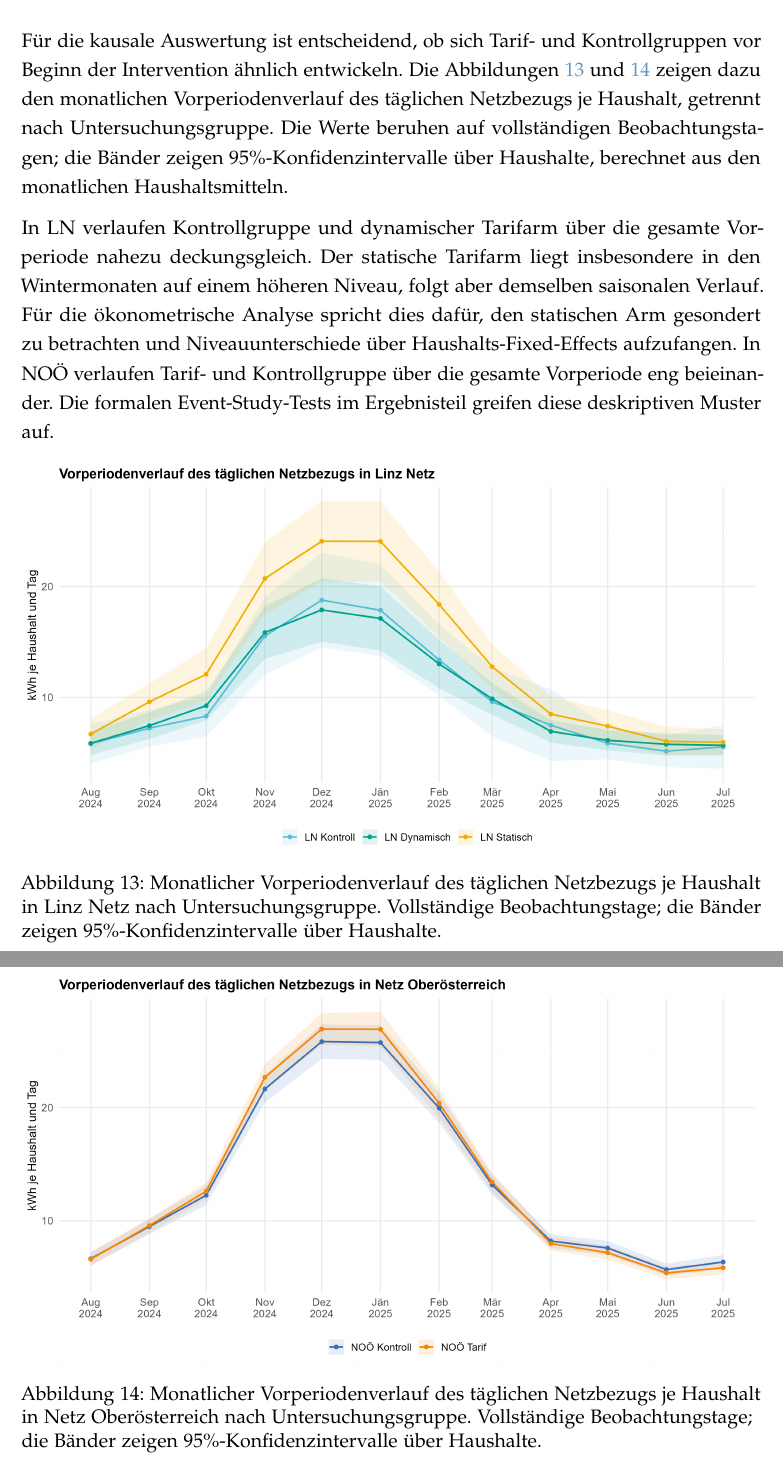
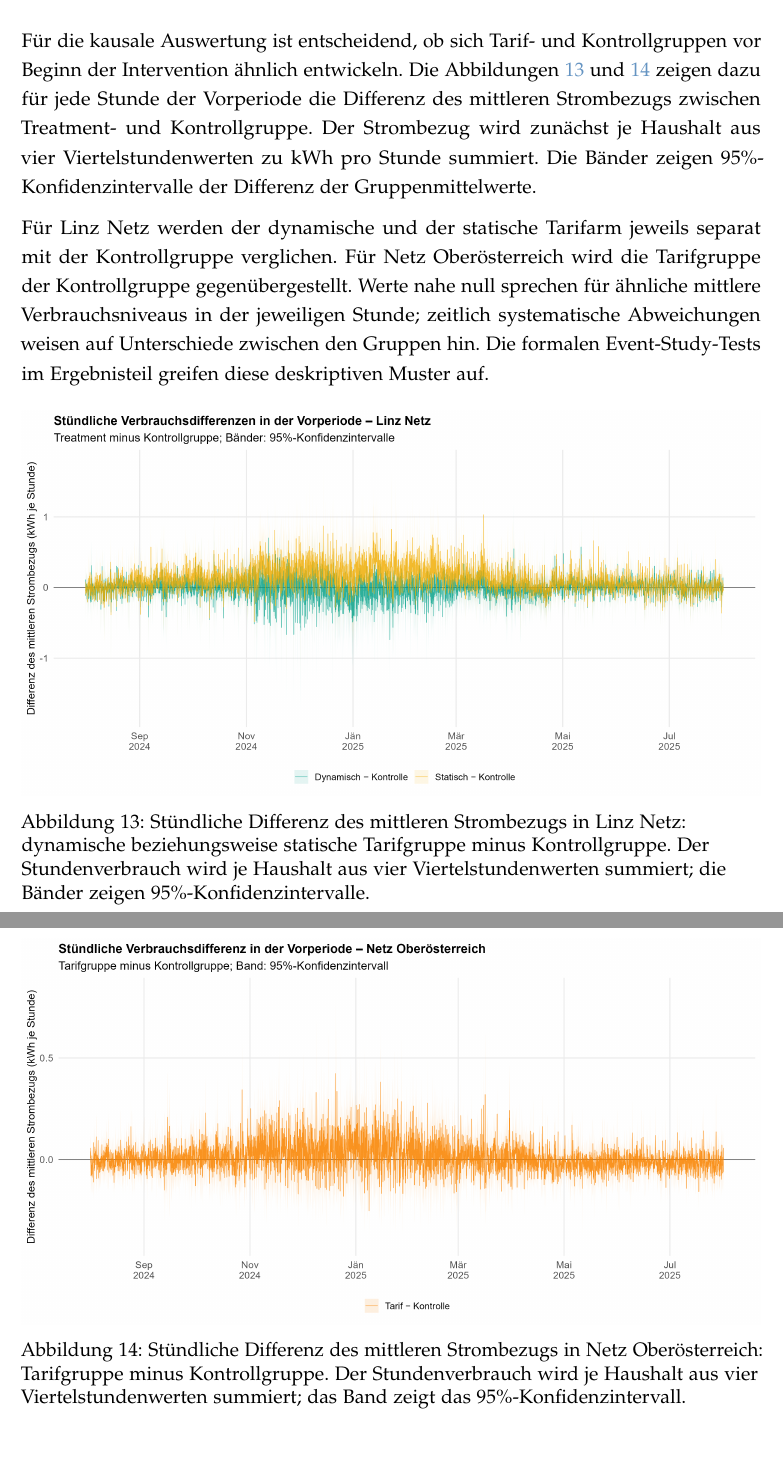
Before and after one commit to benjaminkirchler/INNOnet-Auswertung-AIT-EI-JKU, a LaTeX document (paper/main.tex, which reads paper/sections/05_data_descriptives.tex): two parts of pages 24 and 25 of 28, joined at a grey line, cut so that both start at the same text. Compiled offline with pdfLaTeX.

Commit message:
Add hourly parallel-trends difference plots

```diff
--- a/paper/sections/05_data_descriptives.tex
+++ b/paper/sections/05_data_descriptives.tex
@@ -88,20 +88,20 @@ Regime~II verwendete einen durchgehend aktiven, binären Tarif mit rotierenden S
 
 \subsection{Parallele Trends in der Vorperiode}
 
-Für die kausale Auswertung ist entscheidend, ob sich Tarif- und Kontrollgruppen vor Beginn der Intervention ähnlich entwickeln. Die Abbildungen~\ref{fig:report_pt_ln} und~\ref{fig:report_pt_noe} zeigen dazu den monatlichen Vorperiodenverlauf des täglichen Netzbezugs je Haushalt, getrennt nach Untersuchungsgruppe. Die Werte beruhen auf vollständigen Beobachtungstagen; die Bänder zeigen 95\%-Konfidenzintervalle über Haushalte, berechnet aus den monatlichen Haushaltsmitteln.
+Für die kausale Auswertung ist entscheidend, ob sich Tarif- und Kontrollgruppen vor Beginn der Intervention ähnlich entwickeln. Die Abbildungen~\ref{fig:report_pt_ln} und~\ref{fig:report_pt_noe} zeigen dazu für jede Stunde der Vorperiode die Differenz des mittleren Strombezugs zwischen Treatment- und Kontrollgruppe. Der Strombezug wird zunächst je Haushalt aus vier Viertelstundenwerten zu kWh pro Stunde summiert. Die Bänder zeigen 95\%-Konfidenzintervalle der Differenz der Gruppenmittelwerte.
 
-In LN verlaufen Kontrollgruppe und dynamischer Tarifarm über die gesamte Vorperiode nahezu deckungsgleich. Der statische Tarifarm liegt insbesondere in den Wintermonaten auf einem höheren Niveau, folgt aber demselben saisonalen Verlauf. Für die ökonometrische Analyse spricht dies dafür, den statischen Arm gesondert zu betrachten und Niveauunterschiede über Haushalts-Fixed-Effects aufzufangen. In NOÖ verlaufen Tarif- und Kontrollgruppe über die gesamte Vorperiode eng beieinander. Die formalen Event-Study-Tests im Ergebnisteil greifen diese deskriptiven Muster auf.
+Für Linz Netz werden der dynamische und der statische Tarifarm jeweils separat mit der Kontrollgruppe verglichen. Für Netz Oberösterreich wird die Tarifgruppe der Kontrollgruppe gegenübergestellt. Werte nahe null sprechen für ähnliche mittlere Verbrauchsniveaus in der jeweiligen Stunde; zeitlich systematische Abweichungen weisen auf Unterschiede zwischen den Gruppen hin. Die formalen Event-Study-Tests im Ergebnisteil greifen diese deskriptiven Muster auf.
 
 \begin{figure}[H]
     \centering
-    \includegraphics[width=1\linewidth]{paper/figures/report_pt_ln_monthly_consumption.png}
-    \caption{Monatlicher Vorperiodenverlauf des täglichen Netzbezugs je Haushalt in Linz Netz nach Untersuchungsgruppe. Vollständige Beobachtungstage; die Bänder zeigen 95\%-Konfidenzintervalle über Haushalte.}
+    \includegraphics[width=1\linewidth]{paper/figures/report_pt_ln_hourly_difference.png}
+    \caption{Stündliche Differenz des mittleren Strombezugs in Linz Netz: dynamische beziehungsweise statische Tarifgruppe minus Kontrollgruppe. Der Stundenverbrauch wird je Haushalt aus vier Viertelstundenwerten summiert; die Bänder zeigen 95\%-Konfidenzintervalle.}
     \label{fig:report_pt_ln}
 \end{figure}
 
 \begin{figure}[H]
     \centering
-    \includegraphics[width=1\linewidth]{paper/figures/report_pt_noe_monthly_consumption.png}
-    \caption{Monatlicher Vorperiodenverlauf des täglichen Netzbezugs je Haushalt in Netz Oberösterreich nach Untersuchungsgruppe. Vollständige Beobachtungstage; die Bänder zeigen 95\%-Konfidenzintervalle über Haushalte.}
+    \includegraphics[width=1\linewidth]{paper/figures/report_pt_noe_hourly_difference.png}
+    \caption{Stündliche Differenz des mittleren Strombezugs in Netz Oberösterreich: Tarifgruppe minus Kontrollgruppe. Der Stundenverbrauch wird je Haushalt aus vier Viertelstundenwerten summiert; das Band zeigt das 95\%-Konfidenzintervall.}
     \label{fig:report_pt_noe}
 \end{figure}
```
Also changed, not shown: paper/figures/report_pt_ln_hourly_difference.png (added), paper/figures/report_pt_noe_hourly_difference.png (added), 1 other file.
